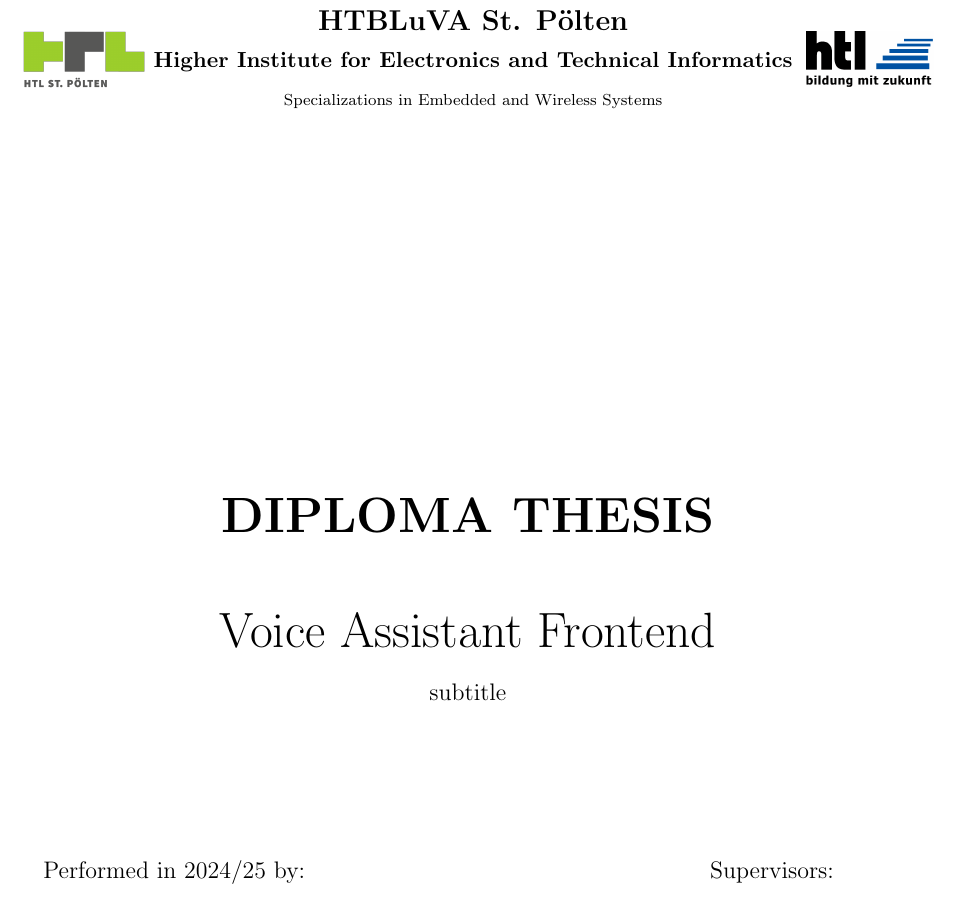
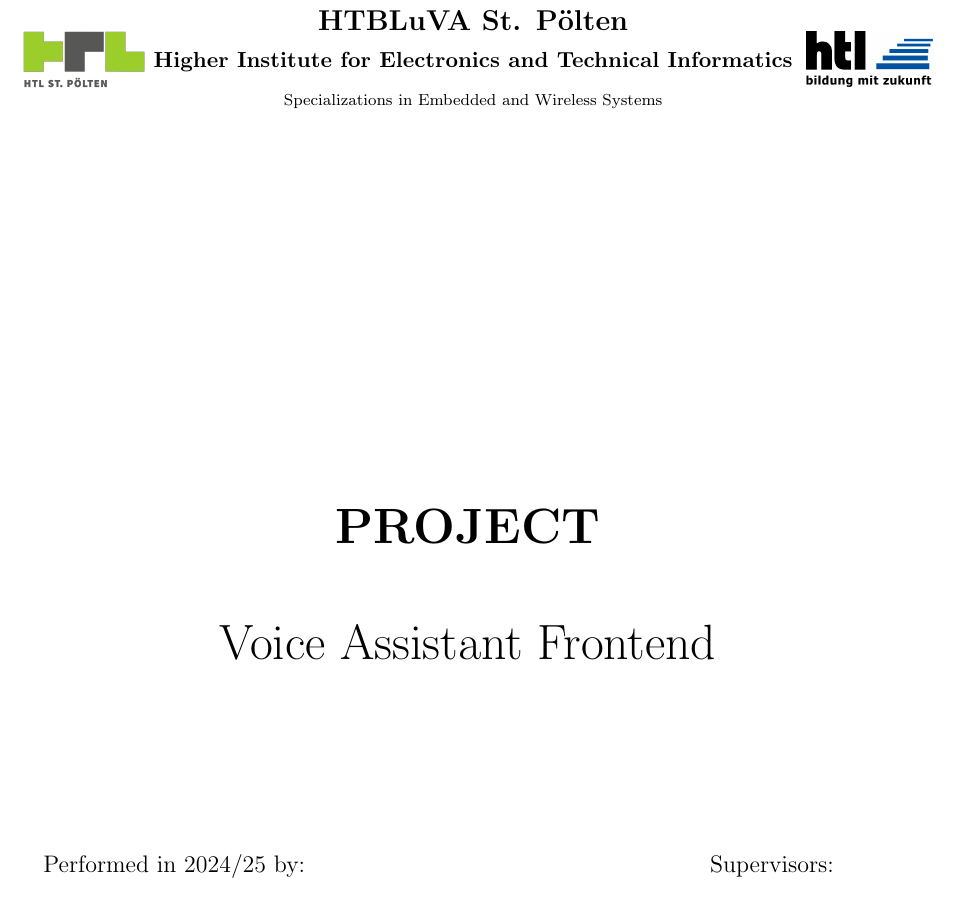
Before and after one commit to eagely/voice-frontend-docs, a LaTeX thesis (main.tex, which reads rdp.sty): part of page 1 of 21, cut so that both start at the same text. Compiled offline with pdfLaTeX.

Commit message:
Remove placeholder subtitle and fix title page saying diploma thesis

```diff
--- a/main.tex
+++ b/main.tex
@@ -11,7 +11,7 @@
 \session{2024/25}
 \title{Voice Assistant Frontend}
 \note{}
-\subtitle{subtitle}
+\subtitle{}
 \supervisor{DI Manuel Weigl}
 \candidate{Artemiy Smirnov}{Voice Assistant Frontend}
 \place{St. Pölten}
--- a/rdp.sty
+++ b/rdp.sty
@@ -94,7 +94,7 @@ plainpages=false]
 
         \begin{center}
             \vskip 10em
-            {\bfseries\Huge DIPLOMA THESIS\par \vskip 1em}
+            {\bfseries\Huge PROJECT\par \vskip 1em}
             {\huge \@title\par}
             \vskip 1em
             {\ifx\@subtitle\@empty\else\@subtitle\par\fi}%
```
